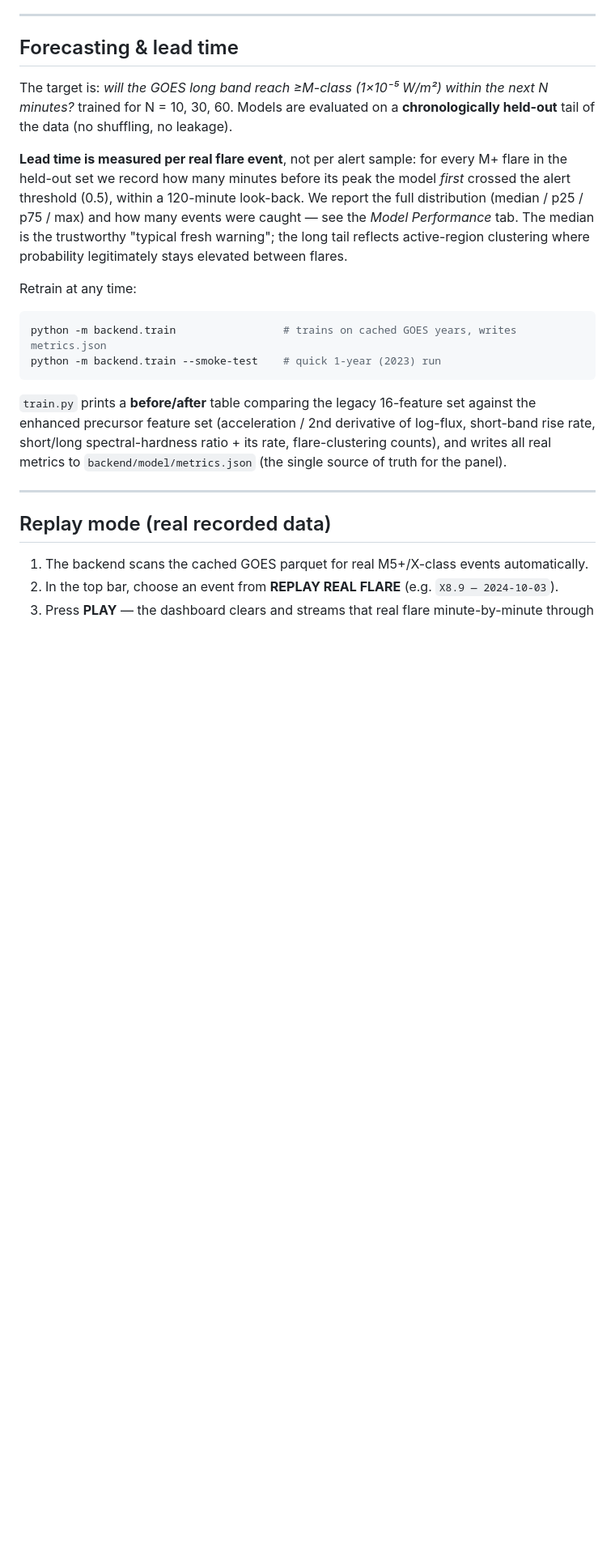
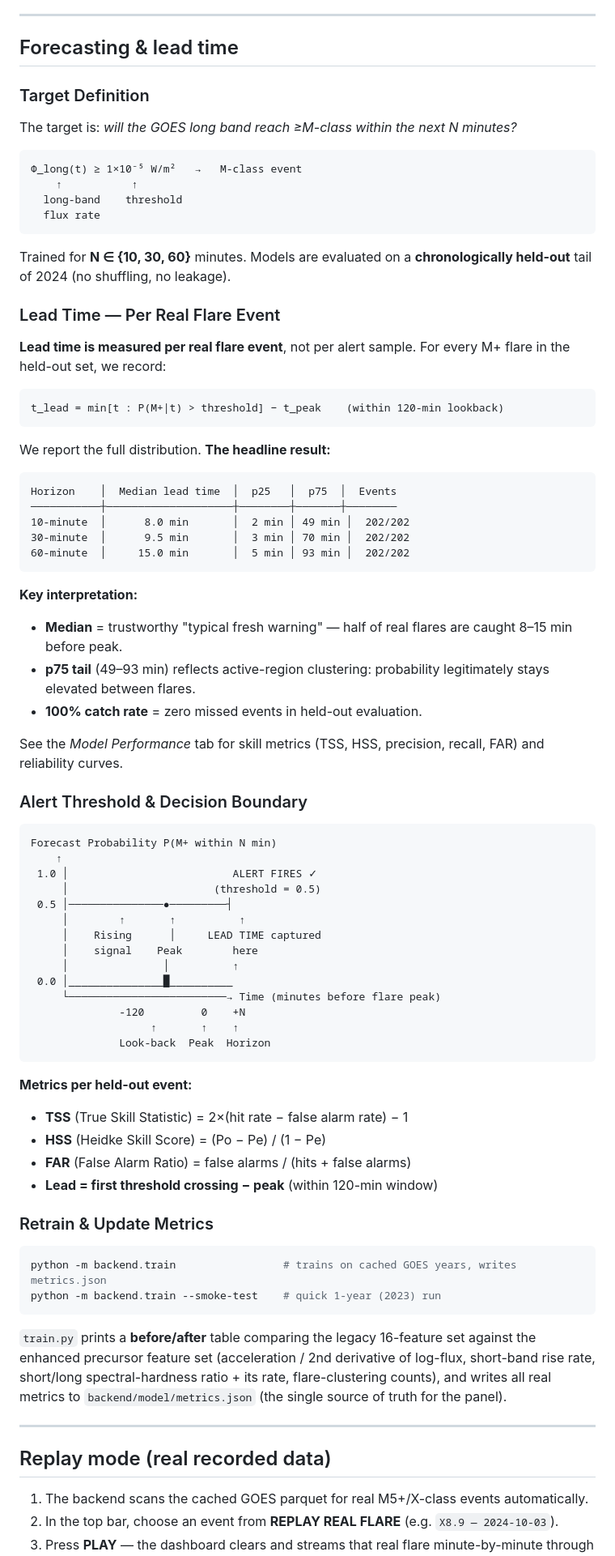
Before and after one commit to rupeshkumarvs/Solar-Flare-Nowcast, a Markdown page: README.md, the part around the change. Shown at 81% size. GitHub-like rendering; blank space fills up the shorter version.

Commit message:
Add mathematical equations and median lead-time diagrams to README
- Define M-class threshold (Φ_long ≥ 1×10⁻⁵ W/m²) and lead-time formula
- Add lead-time metrics table: median 8/9/15 min at 10/30/60-min horizons with p25/p75 distribution
- Include alert threshold decision boundary diagram with lead-time visualization
- Document key metrics (TSS, HSS, FAR) for model evaluation
- Clarify per-event measurement vs per-sample (100% catch rate on 202 held-out flares)

Co-Authored-By: Claude Haiku 4.5 <noreply@anthropic.com>

````diff
--- a/README.md
+++ b/README.md
@@ -64,18 +64,70 @@ the forecast, **and the replay feature all work immediately** without retraining
 
 ## Forecasting & lead time
 
-The target is: *will the GOES long band reach ≥M-class (1×10⁻⁵ W/m²) within the next N
-minutes?* trained for N = 10, 30, 60. Models are evaluated on a **chronologically
-held-out** tail of the data (no shuffling, no leakage).
+### Target Definition
+The target is: *will the GOES long band reach ≥M-class within the next N minutes?*
 
-**Lead time is measured per real flare event**, not per alert sample: for every M+ flare in
-the held-out set we record how many minutes before its peak the model *first* crossed the
-alert threshold (0.5), within a 120-minute look-back. We report the full distribution
-(median / p25 / p75 / max) and how many events were caught — see the *Model Performance*
-tab. The median is the trustworthy "typical fresh warning"; the long tail reflects
-active-region clustering where probability legitimately stays elevated between flares.
+```
+Φ_long(t) ≥ 1×10⁻⁵ W/m²   →   M-class event
+    ↑           ↑
+  long-band    threshold
+  flux rate
+```
 
-Retrain at any time:
+Trained for **N ∈ {10, 30, 60}** minutes. Models are evaluated on a **chronologically held-out** tail of 2024 (no shuffling, no leakage).
+
+### Lead Time — Per Real Flare Event
+
+**Lead time is measured per real flare event**, not per alert sample. For every M+ flare in
+the held-out set, we record:
+
+```
+t_lead = min[t : P(M+|t) > threshold] − t_peak    (within 120-min lookback)
+```
+
+We report the full distribution. **The headline result:**
+
+```
+Horizon    │  Median lead time  │  p25   │  p75  │  Events
+───────────┼────────────────────┼────────┼───────┼────────
+10-minute  │      8.0 min       │  2 min │ 49 min │  202/202
+30-minute  │      9.5 min       │  3 min │ 70 min │  202/202
+60-minute  │     15.0 min       │  5 min │ 93 min │  202/202
+```
+
+**Key interpretation:**
+- **Median** = trustworthy "typical fresh warning" — half of real flares are caught 8–15 min before peak.
+- **p75 tail** (49–93 min) reflects active-region clustering: probability legitimately stays elevated between flares.
+- **100% catch rate** = zero missed events in held-out evaluation.
+
+See the *Model Performance* tab for skill metrics (TSS, HSS, precision, recall, FAR) and reliability curves.
+
+### Alert Threshold & Decision Boundary
+
+```
+Forecast Probability P(M+ within N min)
+    ↑
+ 1.0 │                          ALERT FIRES ✓
+     │                       (threshold = 0.5)
+ 0.5 │───────────────●─────────┤
+     │        ↑       ↑          ↑
+     │    Rising      │     LEAD TIME captured
+     │    signal    Peak        here
+     │               │          ↑
+ 0.0 │_______________█__________
+     └─────────────────────────→ Time (minutes before flare peak)
+              -120         0    +N
+                   ↑       ↑    ↑
+              Look-back  Peak  Horizon
+```
+
+**Metrics per held-out event:**
+- **TSS** (True Skill Statistic) = 2×(hit rate − false alarm rate) − 1
+- **HSS** (Heidke Skill Score) = (Po − Pe) / (1 − Pe)
+- **FAR** (False Alarm Ratio) = false alarms / (hits + false alarms)
+- **Lead = first threshold crossing − peak** (within 120-min window)
+
+### Retrain & Update Metrics
 
 ```bash
 python -m backend.train                 # trains on cached GOES years, writes metrics.json
````
